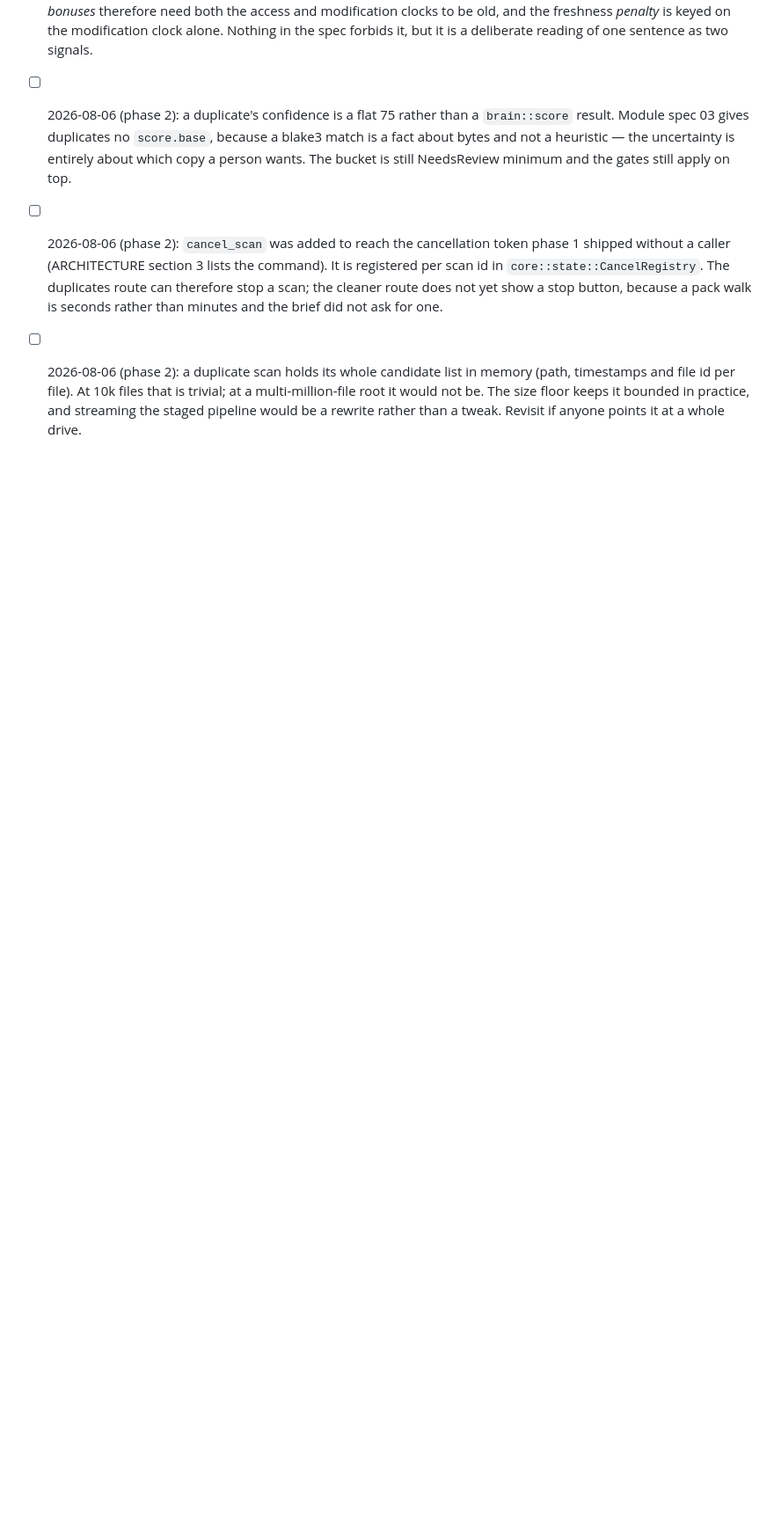
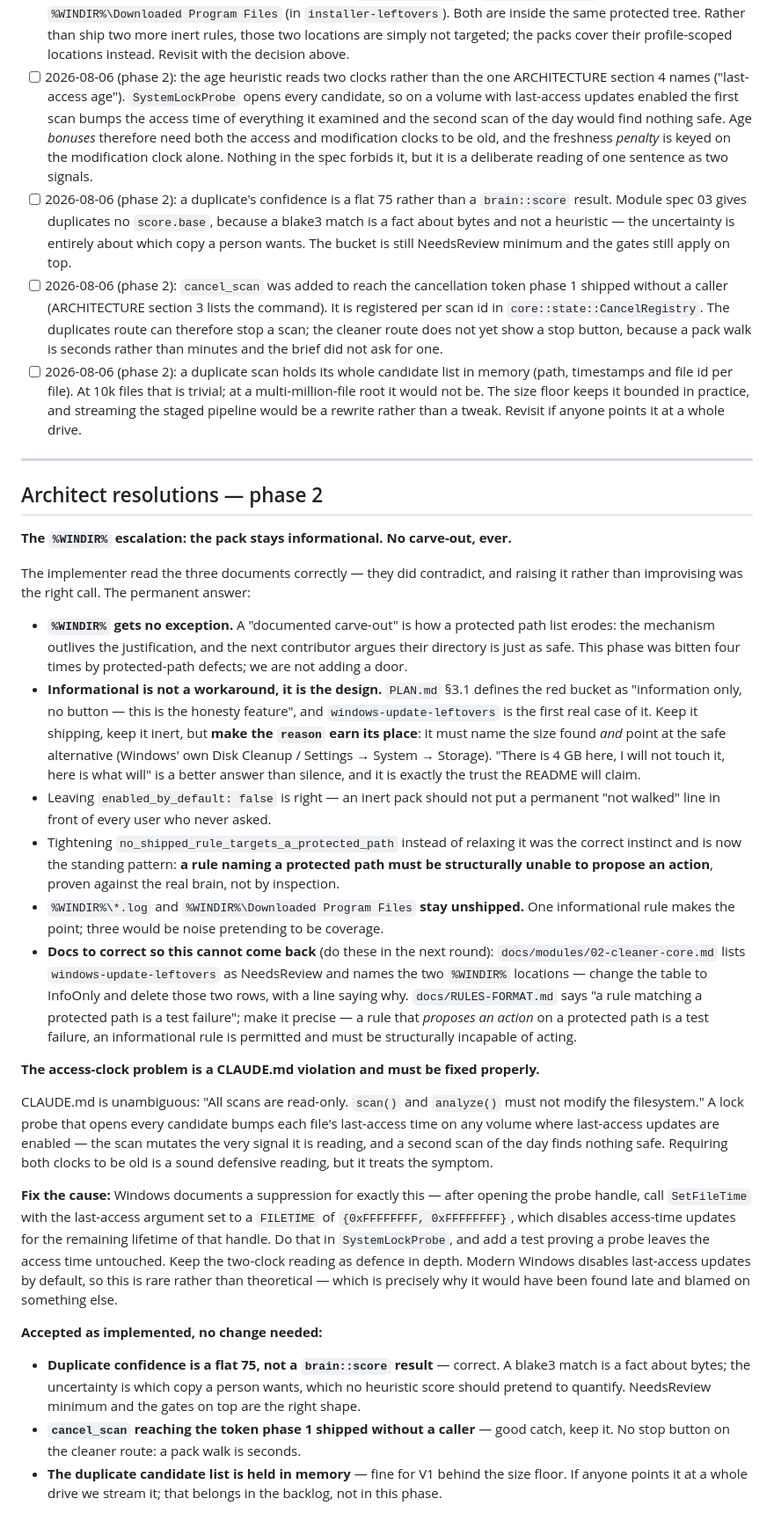
Before and after one commit to armadavalor/WinKnife, a Markdown page: docs/DECISIONS-NEEDED.md, the part around the change. Shown at 88% size. Drawn GitHub-style; blank space fills up the shorter version.

Commit message:
docs: architect answers on the phase 2 escalations
No carve-out for %WINDIR%: windows-update-leftovers stays informational and its reason must point at Windows' own Disk Cleanup. The scan-time lock probe bumping last-access time is a CLAUDE.md violation and gets the documented SetFileTime suppression next round.

```diff
--- a/docs/DECISIONS-NEEDED.md
+++ b/docs/DECISIONS-NEEDED.md
@@ -270,3 +270,72 @@ raw text. If a comparison must stay lexical, say why in a comment at the site.
       trivial; at a multi-million-file root it would not be. The size floor keeps
       it bounded in practice, and streaming the staged pipeline would be a
       rewrite rather than a tweak. Revisit if anyone points it at a whole drive.
+
+---
+
+## Architect resolutions — phase 2
+
+**The `%WINDIR%` escalation: the pack stays informational. No carve-out, ever.**
+
+The implementer read the three documents correctly — they did contradict, and
+raising it rather than improvising was the right call. The permanent answer:
+
+- **`%WINDIR%` gets no exception.** A "documented carve-out" is how a protected
+  path list erodes: the mechanism outlives the justification, and the next
+  contributor argues their directory is just as safe. This phase was bitten four
+  times by protected-path defects; we are not adding a door.
+- **Informational is not a workaround, it is the design.** `PLAN.md` §3.1 defines
+  the red bucket as "information only, no button — this is the honesty feature",
+  and `windows-update-leftovers` is the first real case of it. Keep it shipping,
+  keep it inert, but **make the `reason` earn its place**: it must name the size
+  found *and* point at the safe alternative (Windows' own Disk Cleanup /
+  Settings → System → Storage). "There is 4 GB here, I will not touch it, here is
+  what will" is a better answer than silence, and it is exactly the trust the
+  README will claim.
+- Leaving `enabled_by_default: false` is right — an inert pack should not put a
+  permanent "not walked" line in front of every user who never asked.
+- Tightening `no_shipped_rule_targets_a_protected_path` instead of relaxing it
+  was the correct instinct and is now the standing pattern: **a rule naming a
+  protected path must be structurally unable to propose an action**, proven
+  against the real brain, not by inspection.
+- `%WINDIR%\*.log` and `%WINDIR%\Downloaded Program Files` **stay unshipped.**
+  One informational rule makes the point; three would be noise pretending to be
+  coverage.
+- **Docs to correct so this cannot come back** (do these in the next round):
+  `docs/modules/02-cleaner-core.md` lists `windows-update-leftovers` as
+  NeedsReview and names the two `%WINDIR%` locations — change the table to
+  InfoOnly and delete those two rows, with a line saying why.
+  `docs/RULES-FORMAT.md` says "a rule matching a protected path is a test
+  failure"; make it precise — a rule that *proposes an action* on a protected
+  path is a test failure, an informational rule is permitted and must be
+  structurally incapable of acting.
+
+**The access-clock problem is a CLAUDE.md violation and must be fixed properly.**
+
+CLAUDE.md is unambiguous: "All scans are read-only. `scan()` and `analyze()` must
+not modify the filesystem." A lock probe that opens every candidate bumps each
+file's last-access time on any volume where last-access updates are enabled — the
+scan mutates the very signal it is reading, and a second scan of the day finds
+nothing safe. Requiring both clocks to be old is a sound defensive reading, but it
+treats the symptom.
+
+**Fix the cause:** Windows documents a suppression for exactly this — after
+opening the probe handle, call `SetFileTime` with the last-access argument set to
+a `FILETIME` of `{0xFFFFFFFF, 0xFFFFFFFF}`, which disables access-time updates for
+the remaining lifetime of that handle. Do that in `SystemLockProbe`, and add a
+test proving a probe leaves the access time untouched. Keep the two-clock reading
+as defence in depth. Modern Windows disables last-access updates by default, so
+this is rare rather than theoretical — which is precisely why it would have been
+found late and blamed on something else.
+
+**Accepted as implemented, no change needed:**
+
+- **Duplicate confidence is a flat 75, not a `brain::score` result** — correct. A
+  blake3 match is a fact about bytes; the uncertainty is which copy a person
+  wants, which no heuristic score should pretend to quantify. NeedsReview
+  minimum and the gates on top are the right shape.
+- **`cancel_scan` reaching the token phase 1 shipped without a caller** — good
+  catch, keep it. No stop button on the cleaner route: a pack walk is seconds.
+- **The duplicate candidate list is held in memory** — fine for V1 behind the
+  size floor. If anyone points it at a whole drive we stream it; that belongs in
+  the backlog, not in this phase.
```
